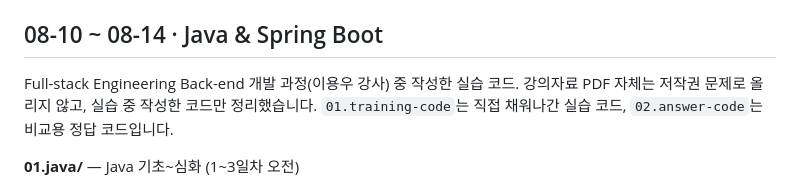
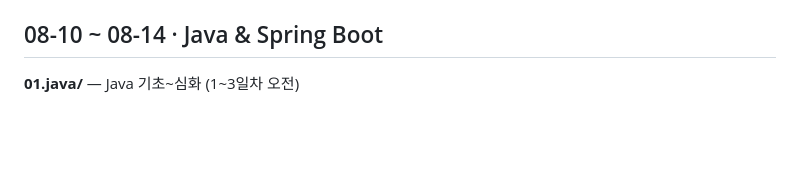
Before and after one commit to LimYuri/SKALA, a Markdown page: README.md, the part around the change. Drawn GitHub-style; blank space fills up the shorter version.

```diff
--- a/README.md
+++ b/README.md
@@ -106,7 +106,6 @@ NYC Yellow Taxi 운행 데이터를 Pandas·Polars로 정제하고(1899만 행
 - `판교_7반_임유리_day2종합실습_제출보고서.pdf` — 개인 제출 보고서 (팀 공통 분석 + 본인 기여 부분 포함)
 
 ## 08-10 ~ 08-14 · Java & Spring Boot
-Full-stack Engineering Back-end 개발 과정(이용우 강사) 중 작성한 실습 코드. 강의자료 PDF 자체는 저작권 문제로 올리지 않고, 실습 중 작성한 코드만 정리했습니다. `01.training-code`는 직접 채워나간 실습 코드, `02.answer-code`는 비교용 정답 코드입니다.
 
 **01.java/** — Java 기초~심화 (1~3일차 오전)
 - `01.snippet` ~ `05.for` — 변수/자료형, 네이밍 규칙, 클래스와 객체, 제어문(if/switch/while/for)
```
